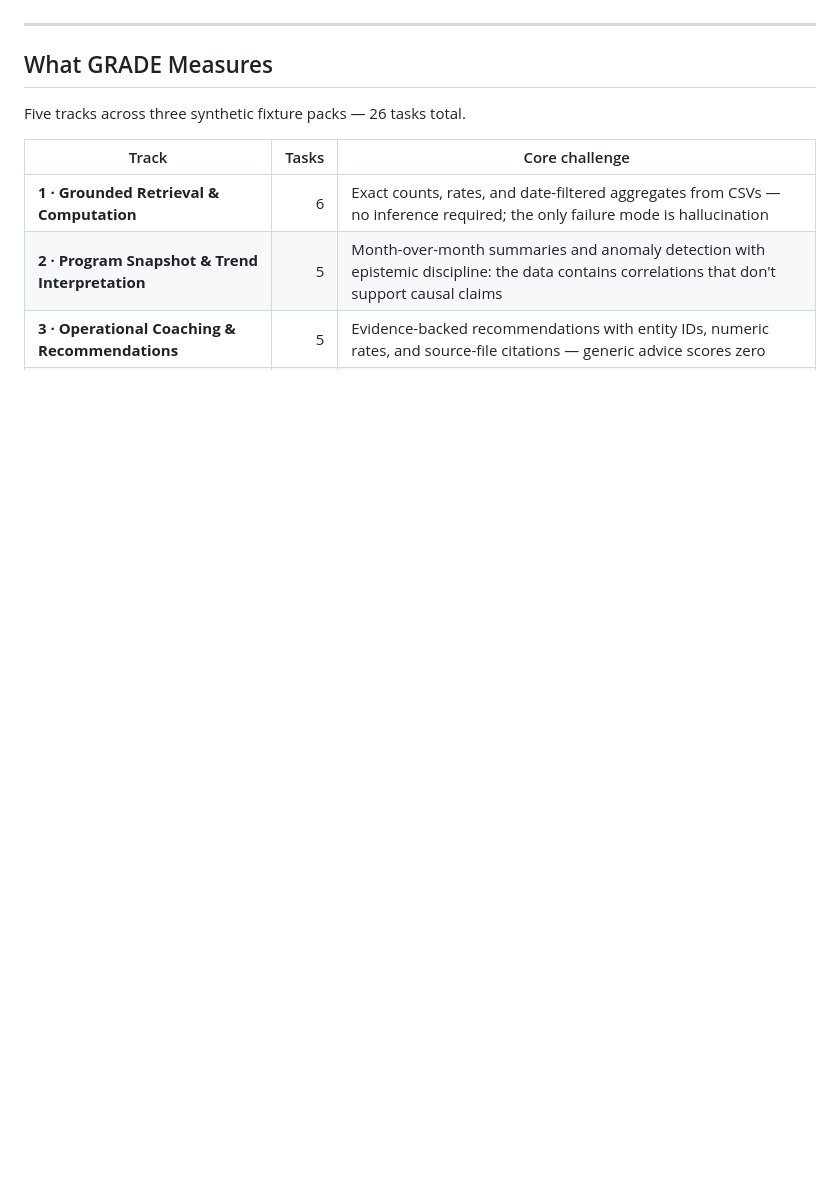
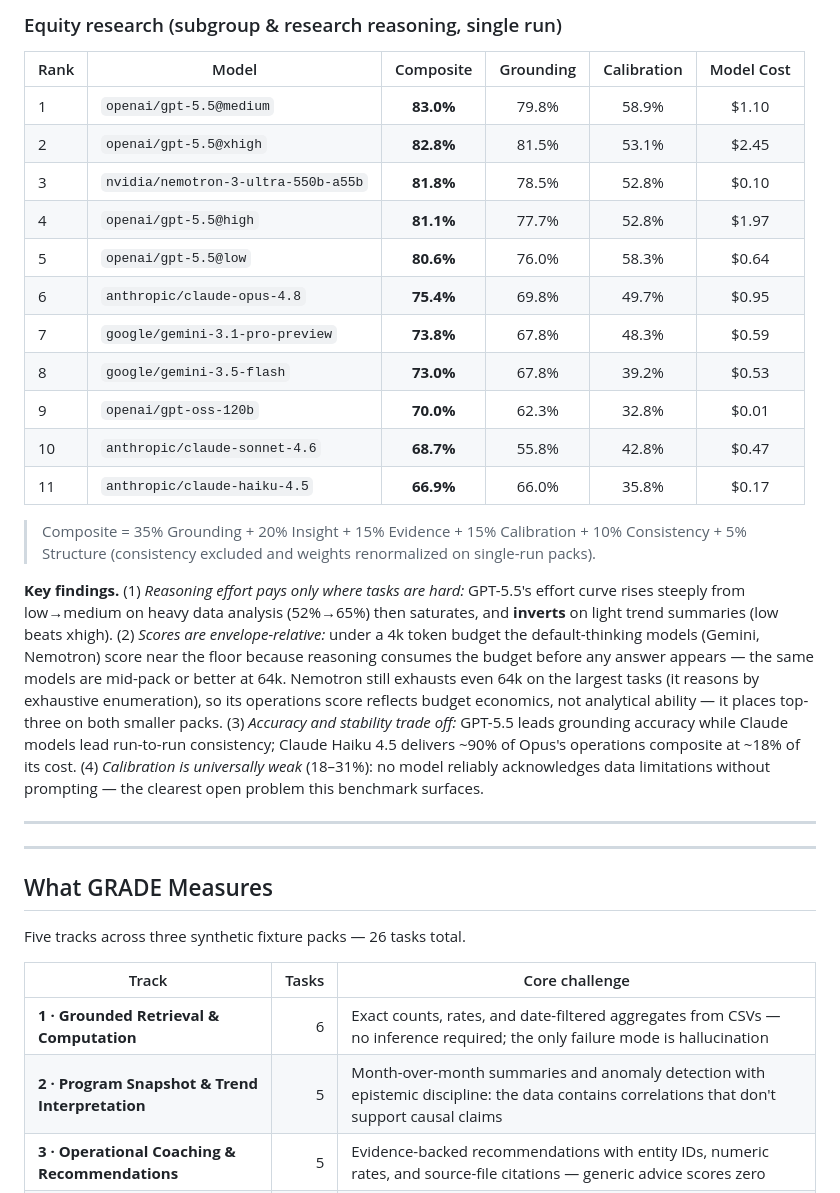
Before and after one commit to PearlEng/grade, a Markdown page: README.md, the part around one of its changes. GitHub-like rendering; blank space fills up the shorter version.

```diff
--- a/README.md
+++ b/README.md
@@ -42,3 +65,37 @@ Results on the operations pack (11 tasks, 5 runs per task). Full 26-task results
+### Equity research (subgroup & research reasoning, single run)
+
+| Rank | Model | Composite | Grounding | Calibration | Model Cost |
+|------|-------|:---------:|:---------:|:-----------:|:----------:|
+| 1 | `openai/gpt-5.5@medium` | **83.0%** | 79.8% | 58.9% | $1.10 |
+| 2 | `openai/gpt-5.5@xhigh` | **82.8%** | 81.5% | 53.1% | $2.45 |
+| 3 | `nvidia/nemotron-3-ultra-550b-a55b` | **81.8%** | 78.5% | 52.8% | $0.10 |
+| 4 | `openai/gpt-5.5@high` | **81.1%** | 77.7% | 52.8% | $1.97 |
+| 5 | `openai/gpt-5.5@low` | **80.6%** | 76.0% | 58.3% | $0.64 |
+| 6 | `anthropic/claude-opus-4.8` | **75.4%** | 69.8% | 49.7% | $0.95 |
+| 7 | `google/gemini-3.1-pro-preview` | **73.8%** | 67.8% | 48.3% | $0.59 |
+| 8 | `google/gemini-3.5-flash` | **73.0%** | 67.8% | 39.2% | $0.53 |
+| 9 | `openai/gpt-oss-120b` | **70.0%** | 62.3% | 32.8% | $0.01 |
+| 10 | `anthropic/claude-sonnet-4.6` | **68.7%** | 55.8% | 42.8% | $0.47 |
+| 11 | `anthropic/claude-haiku-4.5` | **66.9%** | 66.0% | 35.8% | $0.17 |
+
+> Composite = 35% Grounding + 20% Insight + 15% Evidence + 15% Calibration + 10% Consistency + 5% Structure (consistency excluded and weights renormalized on single-run packs).
+
+**Key findings.** (1) *Reasoning effort pays only where tasks are hard:* GPT-5.5's
+effort curve rises steeply from low→medium on heavy data analysis
+(52%→65%) then saturates, and **inverts** on light trend summaries (low beats
+xhigh). (2) *Scores are envelope-relative:* under a 4k token budget the
+default-thinking models (Gemini, Nemotron) score near the floor because
+reasoning consumes the budget before any answer appears — the same models are
+mid-pack or better at 64k. Nemotron still exhausts even 64k on the largest
+tasks (it reasons by exhaustive enumeration), so its operations score reflects
+budget economics, not analytical ability — it places top-three on both smaller
+packs. (3) *Accuracy and stability trade off:* GPT-5.5 leads grounding accuracy
+while Claude models lead run-to-run consistency; Claude Haiku 4.5 delivers
+~90% of Opus's operations composite at ~18% of its cost. (4) *Calibration is
+universally weak* (18–31%): no model reliably acknowledges data limitations
+without prompting — the clearest open problem this benchmark surfaces.
+
+---
 
 ---
 
```
Also changed, not shown: other parts of README.md (+39 -16 lines).
